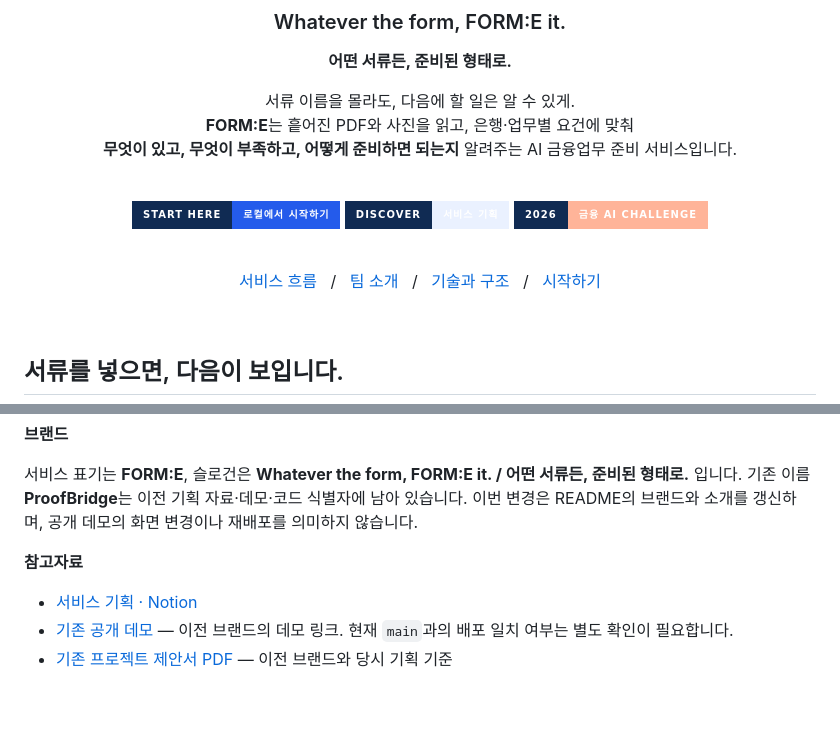
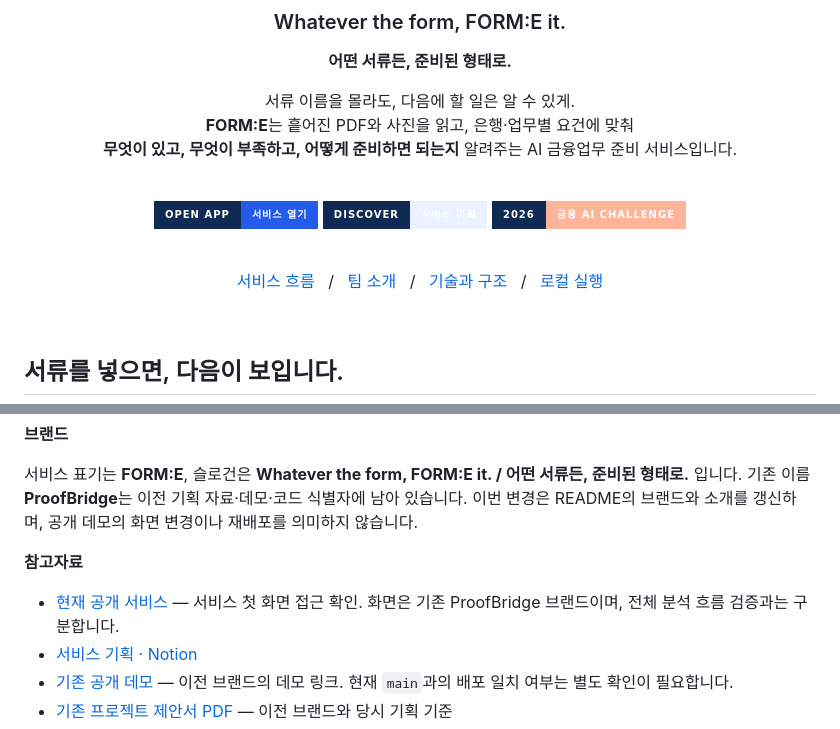
Before and after one commit to 2026-finance-ai-challenge-team/finance2026, a Markdown page: README.md, 2 parts joined by grey strips. GitHub-like rendering; folded sections open; badges without logos; blank space fills up the shorter version.

Commit message:
docs: link the current public service from FORM:E README

```diff
--- a/README.md
+++ b/README.md
@@ -16,13 +16,13 @@
 
 <br>
 
-[![로컬에서 시작하기](https://img.shields.io/badge/Start_here-로컬에서_시작하기-245BEB?style=for-the-badge&labelColor=102B53)](#quick-start)
+[![서비스 열기](https://img.shields.io/badge/Open_app-서비스_열기-245BEB?style=for-the-badge&labelColor=102B53)](https://proofbridge-2026.vercel.app)
 [![서비스 기획](https://img.shields.io/badge/Discover-서비스_기획-EAF1FF?style=for-the-badge&labelColor=102B53)](https://www.notion.so/3baf95a7decf80c98d38c63c8e80b66e)
 [![2026 금융 AI Challenge](https://img.shields.io/badge/2026-금융_AI_Challenge-FFB499?style=for-the-badge&labelColor=102B53)](https://daker.ai/public/hackathons/2026-finance-ai-challenge)
 
 <br>
 
-[서비스 흐름](#experience) &nbsp; / &nbsp; [팀 소개](#team) &nbsp; / &nbsp; [기술과 구조](#engineering) &nbsp; / &nbsp; [시작하기](#quick-start)
+[서비스 흐름](#experience) &nbsp; / &nbsp; [팀 소개](#team) &nbsp; / &nbsp; [기술과 구조](#engineering) &nbsp; / &nbsp; [로컬 실행](#quick-start)
 
 </div>
 
@@ -343,6 +343,7 @@ npm test
 
 **참고자료**
 
+- [현재 공개 서비스](https://proofbridge-2026.vercel.app) — 서비스 첫 화면 접근 확인. 화면은 기존 ProofBridge 브랜드이며, 전체 분석 흐름 검증과는 구분합니다.
 - [서비스 기획 · Notion](https://www.notion.so/3baf95a7decf80c98d38c63c8e80b66e)
 - [기존 공개 데모](https://proofbridge-finance-2026.ryuky0896.chatgpt.site) — 이전 브랜드의 데모 링크. 현재 `main`과의 배포 일치 여부는 별도 확인이 필요합니다.
 - [기존 프로젝트 제안서 PDF](output/pdf/proofbridge-project-proposal.pdf) — 이전 브랜드와 당시 기획 기준
```
